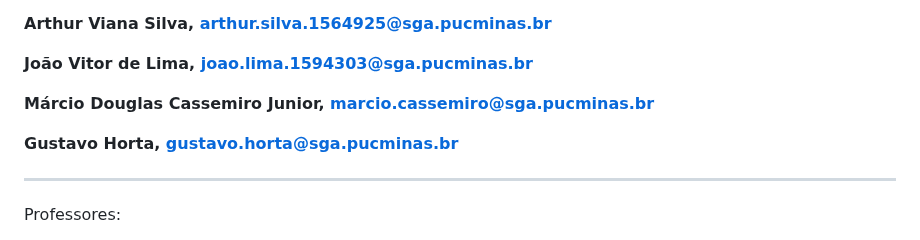
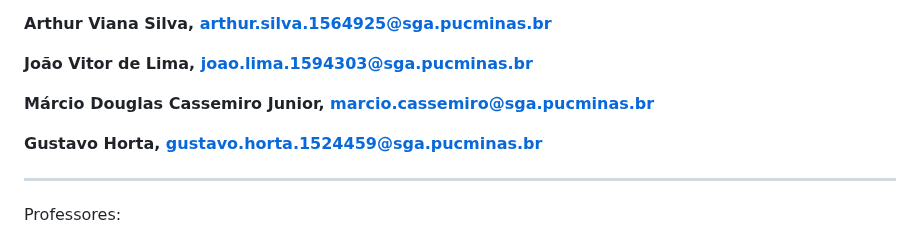
Before and after one commit to mdjunior-afk/Projeto-Regime-de-Trabalho, a Markdown page: docs/report.md, the part around the change. GitHub-like rendering.

```diff
--- a/docs/report.md
+++ b/docs/report.md
@@ -9,7 +9,7 @@
 
 **Márcio Douglas Cassemiro Junior, marcio.cassemiro@sga.pucminas.br**
 
-**Gustavo Horta, gustavo.horta@sga.pucminas.br**
+**Gustavo Horta, gustavo.horta.1524459@sga.pucminas.br**
 
 
 ---
```
